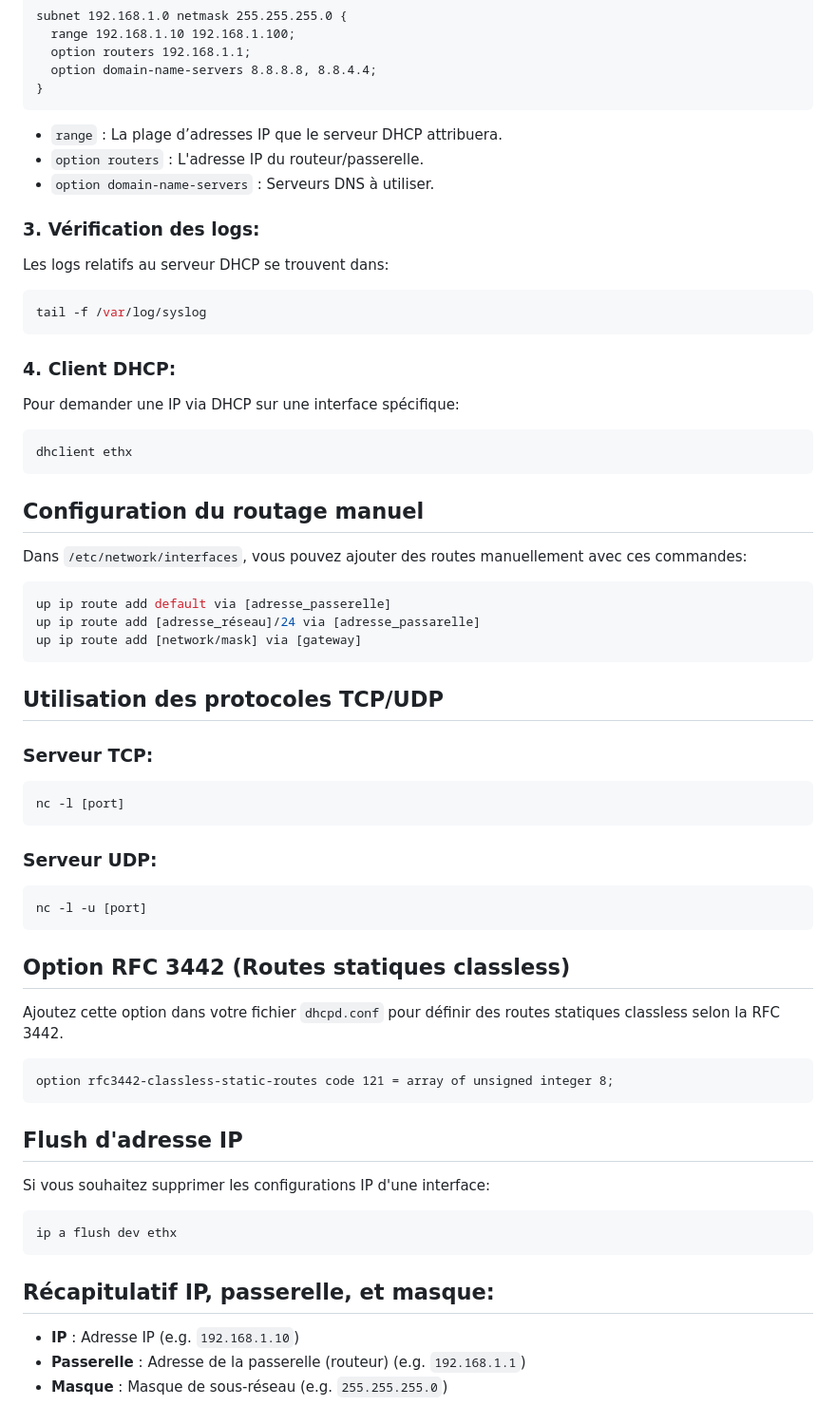
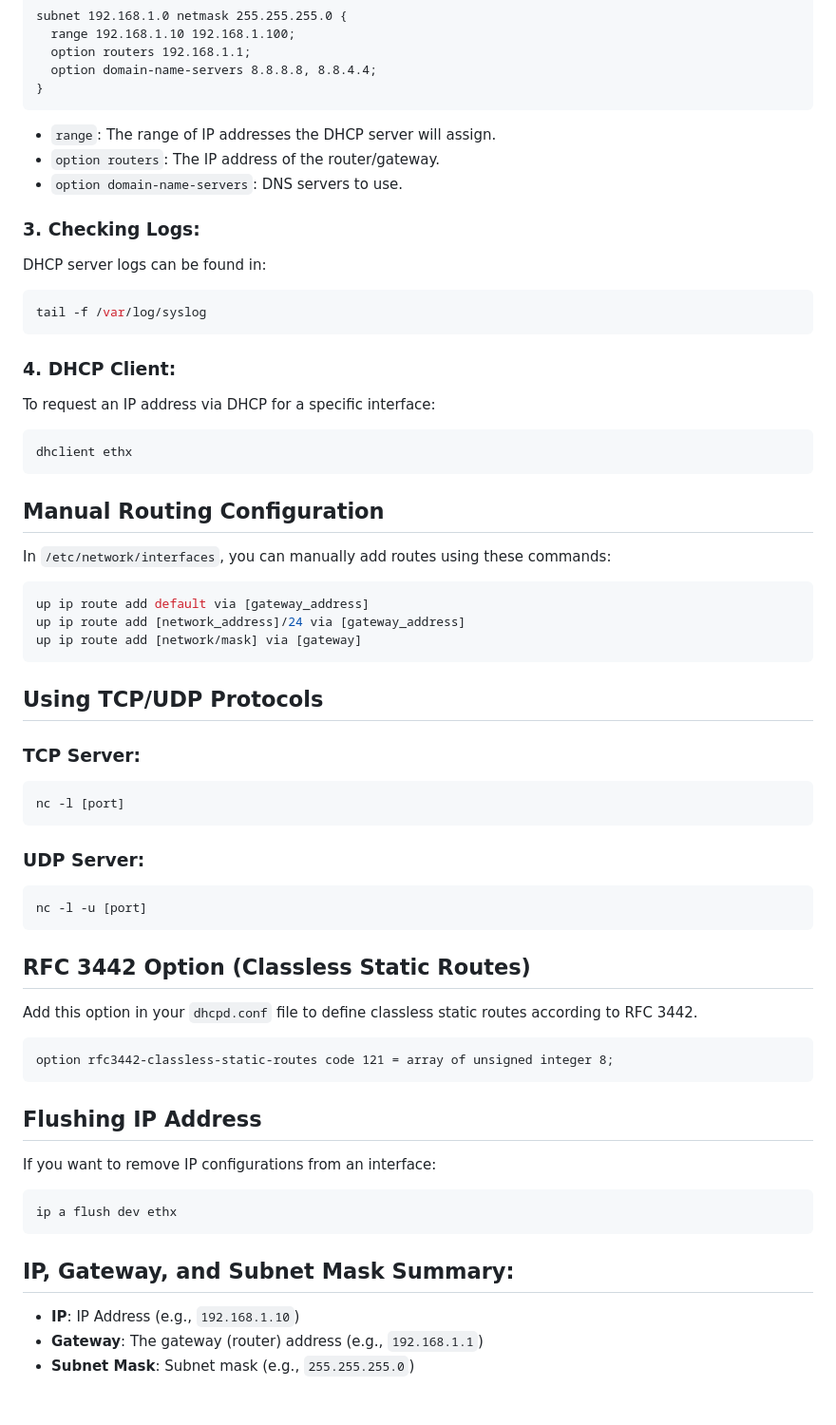
Before and after one commit to Istaarkk/Personal-Doc, a Markdown page: Network/Network.md, the part around the change printed below. Shown: that part at 95% size. Rendered like a GitHub page.

````diff
--- a/Network/Network.md
+++ b/Network/Network.md
@@ -92,59 +92,59 @@ subnet 192.168.1.0 netmask 255.255.255.0 {
 }
 ```
 
-- `range` : La plage d’adresses IP que le serveur DHCP attribuera.
-- `option routers` : L'adresse IP du routeur/passerelle.
-- `option domain-name-servers` : Serveurs DNS à utiliser.
+- `range`: The range of IP addresses the DHCP server will assign.
+- `option routers`: The IP address of the router/gateway.
+- `option domain-name-servers`: DNS servers to use.
 
-### 3. Vérification des logs:
-Les logs relatifs au serveur DHCP se trouvent dans:
+### 3. Checking Logs:
+DHCP server logs can be found in:
 
 ```bash
 tail -f /var/log/syslog
 ```
 
-### 4. Client DHCP:
-Pour demander une IP via DHCP sur une interface spécifique:
+### 4. DHCP Client:
+To request an IP address via DHCP for a specific interface:
 
 ```bash
 dhclient ethx
 ```
 
-## Configuration du routage manuel
-Dans `/etc/network/interfaces`, vous pouvez ajouter des routes manuellement avec ces commandes:
+## Manual Routing Configuration
+In `/etc/network/interfaces`, you can manually add routes using these commands:
 
 ```bash
-up ip route add default via [adresse_passerelle]
-up ip route add [adresse_réseau]/24 via [adresse_passarelle]
+up ip route add default via [gateway_address]
+up ip route add [network_address]/24 via [gateway_address]
 up ip route add [network/mask] via [gateway]
 ```
 
-## Utilisation des protocoles TCP/UDP
-### Serveur TCP:
+## Using TCP/UDP Protocols
+### TCP Server:
 ```bash
 nc -l [port]
 ```
 
-### Serveur UDP:
+### UDP Server:
 ```bash
 nc -l -u [port]
 ```
 
-## Option RFC 3442 (Routes statiques classless)
-Ajoutez cette option dans votre fichier `dhcpd.conf` pour définir des routes statiques classless selon la RFC 3442.
+## RFC 3442 Option (Classless Static Routes)
+Add this option in your `dhcpd.conf` file to define classless static routes according to RFC 3442.
 
 ```text
 option rfc3442-classless-static-routes code 121 = array of unsigned integer 8;
 ```
 
-## Flush d'adresse IP
-Si vous souhaitez supprimer les configurations IP d'une interface:
+## Flushing IP Address
+If you want to remove IP configurations from an interface:
 
 ```bash
 ip a flush dev ethx
 ```
 
-## Récapitulatif IP, passerelle, et masque:
-- **IP** : Adresse IP (e.g. `192.168.1.10`)
-- **Passerelle** : Adresse de la passerelle (routeur) (e.g. `192.168.1.1`)
-- **Masque** : Masque de sous-réseau (e.g. `255.255.255.0`)
+## IP, Gateway, and Subnet Mask Summary:
+- **IP**: IP Address (e.g., `192.168.1.10`)
+- **Gateway**: The gateway (router) address (e.g., `192.168.1.1`)
+- **Subnet Mask**: Subnet mask (e.g., `255.255.255.0`)
````
Also changed, not shown: other parts of Network/Network.md (+26 -26 lines).
